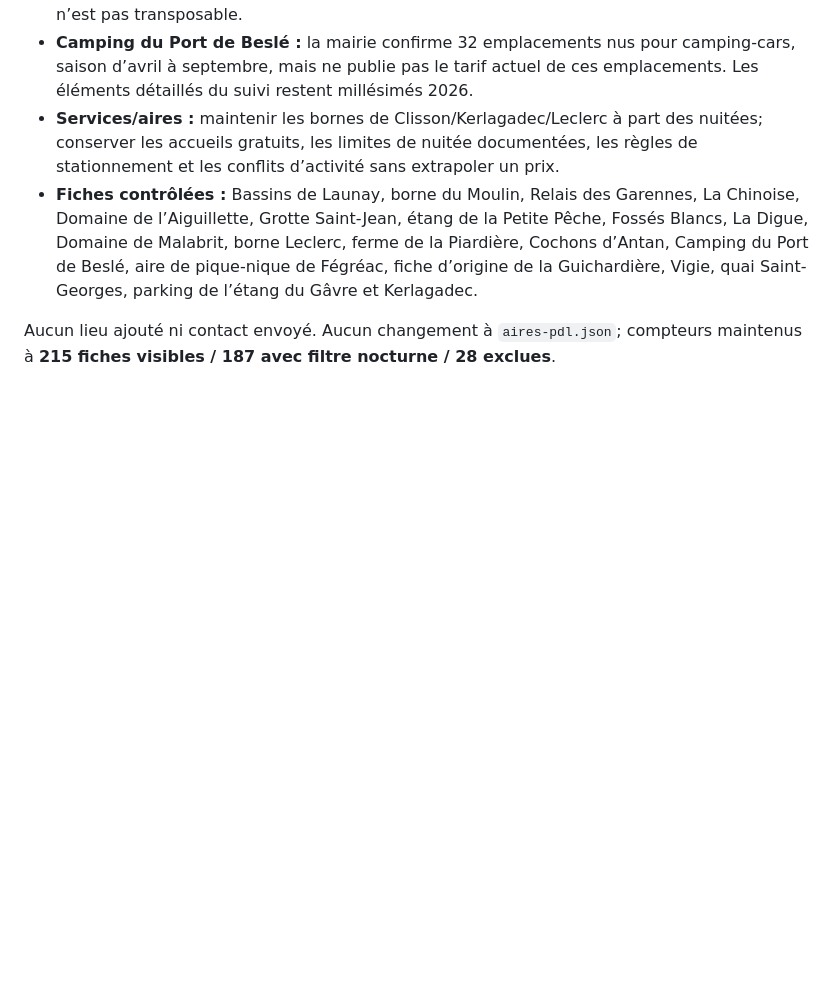
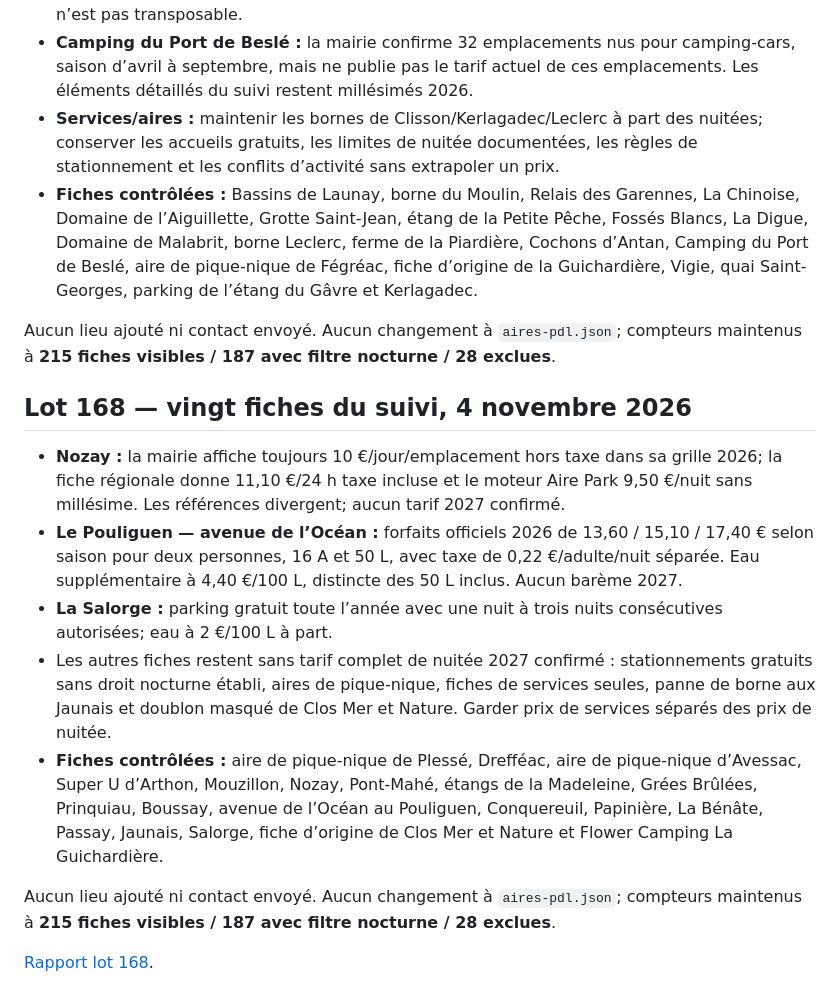
Before and after one commit to christophe93270-bit/camping-car-france, a Markdown page: PREPARATION-LOIRE-ATLANTIQUE-44-2027.md, the part around the change. Rendered like a GitHub page; blank space fills up the shorter version.

Commit message:
docs: record audit lot 168 summary

```diff
--- a/PREPARATION-LOIRE-ATLANTIQUE-44-2027.md
+++ b/PREPARATION-LOIRE-ATLANTIQUE-44-2027.md
@@ -929,3 +929,16 @@ Aucun lieu ajouté ni contact envoyé. Aucun changement à `aires-pdl.json`; com
 - **Fiches contrôlées :** Bassins de Launay, borne du Moulin, Relais des Garennes, La Chinoise, Domaine de l’Aiguillette, Grotte Saint-Jean, étang de la Petite Pêche, Fossés Blancs, La Digue, Domaine de Malabrit, borne Leclerc, ferme de la Piardière, Cochons d’Antan, Camping du Port de Beslé, aire de pique-nique de Fégréac, fiche d’origine de la Guichardière, Vigie, quai Saint-Georges, parking de l’étang du Gâvre et Kerlagadec.
 
 Aucun lieu ajouté ni contact envoyé. Aucun changement à `aires-pdl.json`; compteurs maintenus à **215 fiches visibles / 187 avec filtre nocturne / 28 exclues**.
+
+
+## Lot 168 — vingt fiches du suivi, 4 novembre 2026
+
+- **Nozay :** la mairie affiche toujours 10 €/jour/emplacement hors taxe dans sa grille 2026; la fiche régionale donne 11,10 €/24 h taxe incluse et le moteur Aire Park 9,50 €/nuit sans millésime. Les références divergent; aucun tarif 2027 confirmé.
+- **Le Pouliguen — avenue de l’Océan :** forfaits officiels 2026 de 13,60 / 15,10 / 17,40 € selon saison pour deux personnes, 16 A et 50 L, avec taxe de 0,22 €/adulte/nuit séparée. Eau supplémentaire à 4,40 €/100 L, distincte des 50 L inclus. Aucun barème 2027.
+- **La Salorge :** parking gratuit toute l’année avec une nuit à trois nuits consécutives autorisées; eau à 2 €/100 L à part.
+- Les autres fiches restent sans tarif complet de nuitée 2027 confirmé : stationnements gratuits sans droit nocturne établi, aires de pique-nique, fiches de services seules, panne de borne aux Jaunais et doublon masqué de Clos Mer et Nature. Garder prix de services séparés des prix de nuitée.
+- **Fiches contrôlées :** aire de pique-nique de Plessé, Drefféac, aire de pique-nique d’Avessac, Super U d’Arthon, Mouzillon, Nozay, Pont-Mahé, étangs de la Madeleine, Grées Brûlées, Prinquiau, Boussay, avenue de l’Océan au Pouliguen, Conquereuil, Papinière, La Bénâte, Passay, Jaunais, Salorge, fiche d’origine de Clos Mer et Nature et Flower Camping La Guichardière.
+
+Aucun lieu ajouté ni contact envoyé. Aucun changement à `aires-pdl.json`; compteurs maintenus à **215 fiches visibles / 187 avec filtre nocturne / 28 exclues**.
+
+[Rapport lot 168](AUDIT-44-2027-LOT168.md).
```
